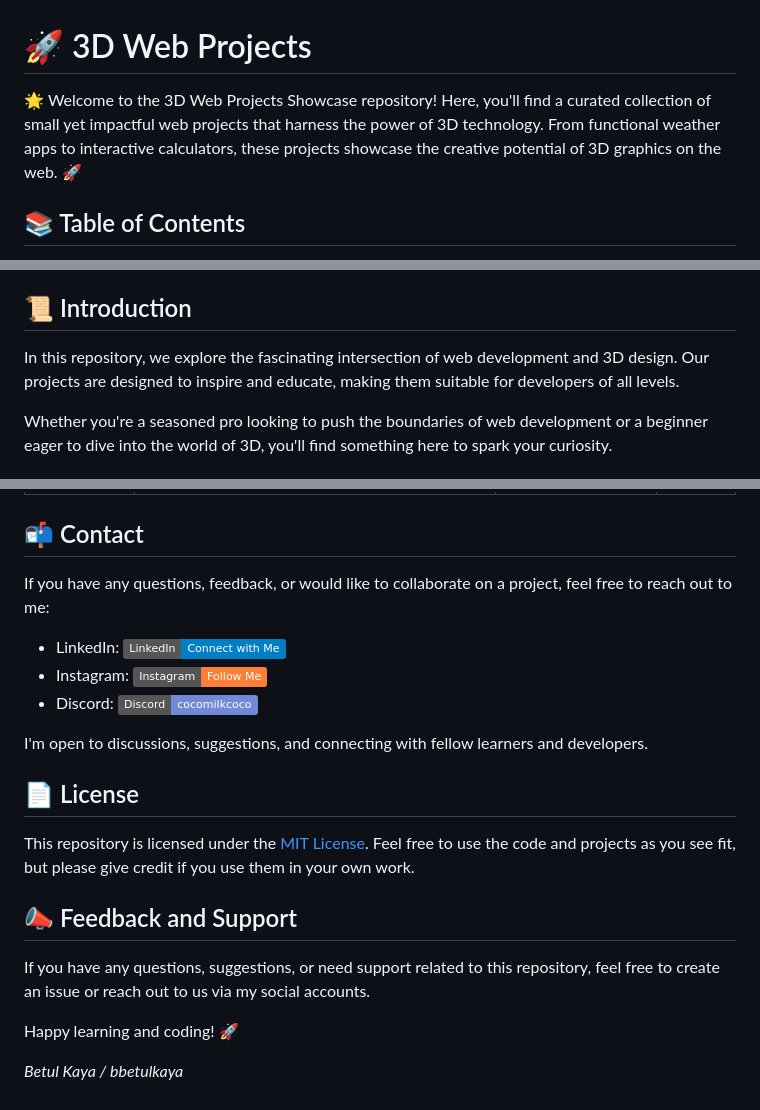
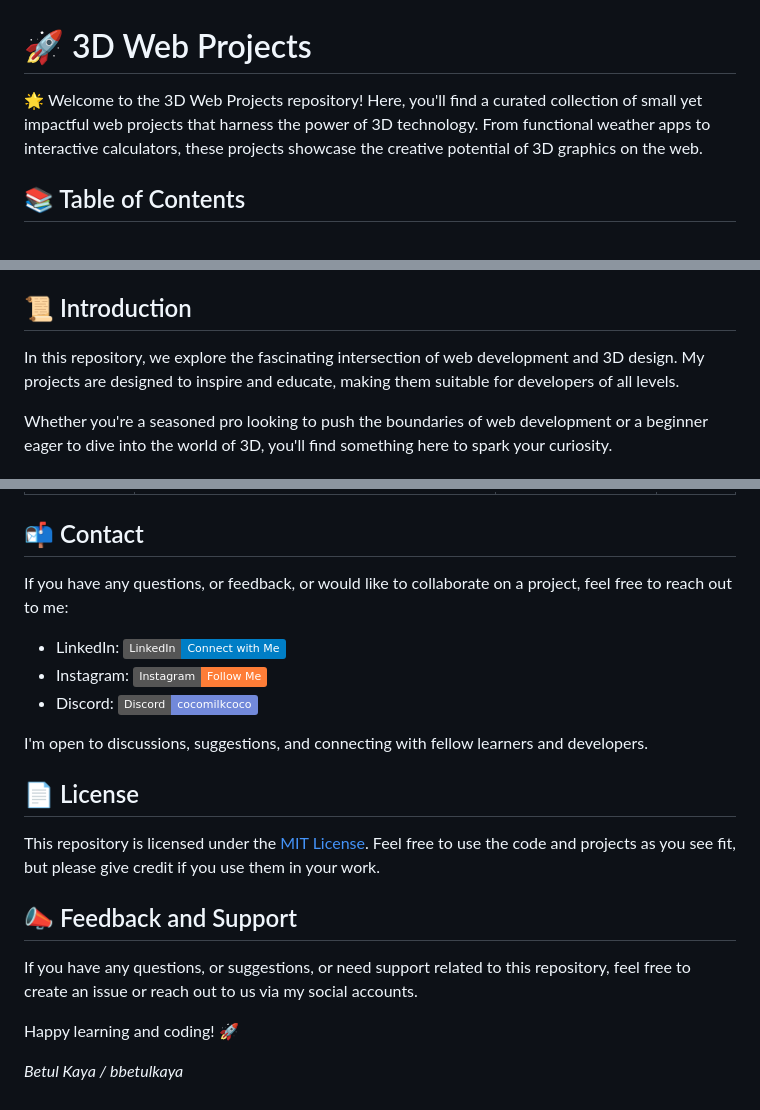
Before and after one commit to bbetulkaya/3DWeb-Projects, a Markdown page: README.md, 3 parts joined by grey strips. GitHub-like rendering; badges without logos.

Commit message:
Docs: update description

```diff
--- a/README.md
+++ b/README.md
@@ -1,6 +1,6 @@
 # 🚀 3D Web Projects
 
-🌟 Welcome to the 3D Web Projects Showcase repository! Here, you'll find a curated collection of small yet impactful web projects that harness the power of 3D technology. From functional weather apps to interactive calculators, these projects showcase the creative potential of 3D graphics on the web. 🚀
+🌟 Welcome to the 3D Web Projects repository! Here, you'll find a curated collection of small yet impactful web projects that harness the power of 3D technology. From functional weather apps to interactive calculators, these projects showcase the creative potential of 3D graphics on the web.
 
 ## 📚 Table of Contents
 
@@ -14,7 +14,7 @@
 
 ## 📜 Introduction
 
- In this repository, we explore the fascinating intersection of web development and 3D design. Our projects are designed to inspire and educate, making them suitable for developers of all levels.
+ In this repository, we explore the fascinating intersection of web development and 3D design. My projects are designed to inspire and educate, making them suitable for developers of all levels.
 
  Whether you're a seasoned pro looking to push the boundaries of web development or a beginner eager to dive into the world of 3D, you'll find something here to spark your curiosity.
 
@@ -30,7 +30,7 @@
 
 ## 📬 Contact
 
-If you have any questions, feedback, or would like to collaborate on a project, feel free to reach out to me:
+If you have any questions, or feedback, or would like to collaborate on a project, feel free to reach out to me:
 
 - LinkedIn: [![LinkedIn](https://img.shields.io/badge/LinkedIn-Connect%20with%20Me-blue)](https://www.linkedin.com/in/bbetulkaya/)
 - Instagram: [![Instagram](https://img.shields.io/badge/Instagram-Follow%20Me-orange)](https://www.instagram.com/webdev.cat)
@@ -43,11 +43,11 @@ I'm open to discussions, suggestions, and connecting with fellow learners and de
 
 ## 📄 License
 
-This repository is licensed under the [MIT License](/LICENSE). Feel free to use the code and projects as you see fit, but please give credit if you use them in your own work.
+This repository is licensed under the [MIT License](/LICENSE). Feel free to use the code and projects as you see fit, but please give credit if you use them in your work.
 
 ## 📣 Feedback and Support
 
-If you have any questions, suggestions, or need support related to this repository, feel free to create an issue or reach out to us via my social accounts.
+If you have any questions, or suggestions, or need support related to this repository, feel free to create an issue or reach out to us via my social accounts.
 
 Happy learning and coding! 🚀
 
```
